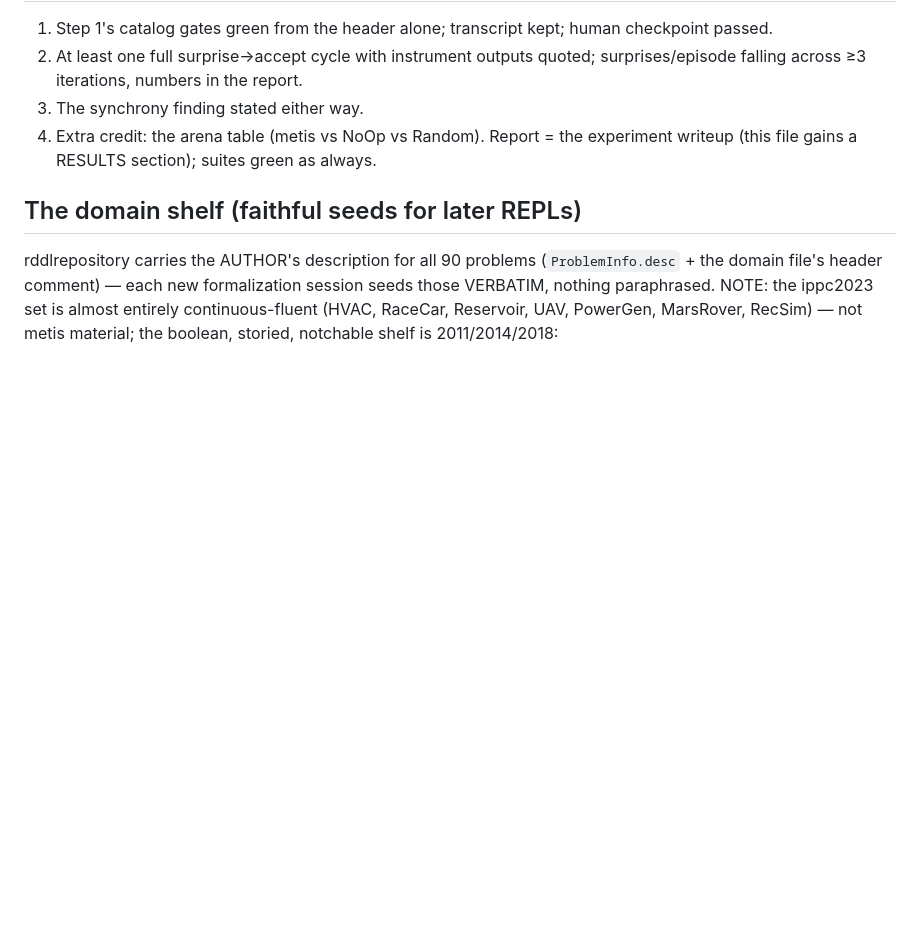
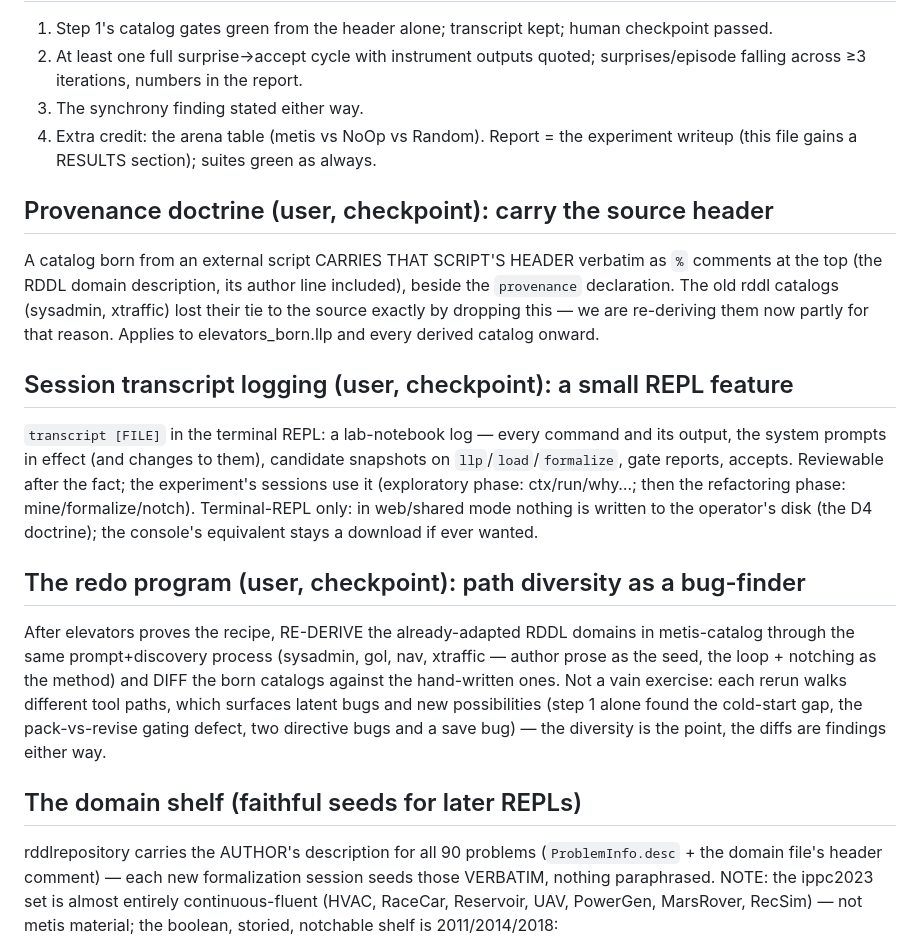
Before and after one commit to metis-lang-dev/metis-loop, a Markdown page: docs/EXPERIMENT-RDDL.md, the part around the change. Drawn GitHub-style; blank space fills up the shorter version.

Commit message:
experiment: checkpoint additions — provenance headers, transcript logging, the redo program
The user's checkpoint verdict (step 2 GO) plus three doctrine
additions: derived .llp files carry the source script's header
verbatim (the old rddl catalogs lost their tie to the source by
dropping it); `transcript [FILE]` as a terminal-REPL lab-notebook
log (commands, outputs, system prompts, candidate snapshots —
web/shared writes nothing to the operator's disk per D4); and the
redo program — re-derive sysadmin/gol/nav/xtraffic from author
prose after elevators, diff born vs hand-written: path diversity as
a bug-finder.

Co-Authored-By: Claude Fable 5 <noreply@anthropic.com>
Claude-Session: https://claude.ai/code/session_01TgUGXyZx7Cqnsmxd9uEMYj

```diff
--- a/docs/EXPERIMENT-RDDL.md
+++ b/docs/EXPERIMENT-RDDL.md
@@ -85,6 +85,39 @@ plan" (pick up, deliver, hover) the narrative check via `narrate`.
 Report = the experiment writeup (this file gains a RESULTS section);
 suites green as always.
 
+## Provenance doctrine (user, checkpoint): carry the source header
+
+A catalog born from an external script CARRIES THAT SCRIPT'S HEADER
+verbatim as `%` comments at the top (the RDDL domain description, its
+author line included), beside the `provenance` declaration. The old
+rddl catalogs (sysadmin, xtraffic) lost their tie to the source
+exactly by dropping this — we are re-deriving them now partly for
+that reason. Applies to elevators_born.llp and every derived catalog
+onward.
+
+## Session transcript logging (user, checkpoint): a small REPL feature
+
+`transcript [FILE]` in the terminal REPL: a lab-notebook log —
+every command and its output, the system prompts in effect (and
+changes to them), candidate snapshots on `llp`/`load`/`formalize`,
+gate reports, accepts. Reviewable after the fact; the experiment's
+sessions use it (exploratory phase: ctx/run/why…; then the
+refactoring phase: mine/formalize/notch). Terminal-REPL only: in
+web/shared mode nothing is written to the operator's disk (the D4
+doctrine); the console's equivalent stays a download if ever wanted.
+
+## The redo program (user, checkpoint): path diversity as a bug-finder
+
+After elevators proves the recipe, RE-DERIVE the already-adapted
+RDDL domains in metis-catalog through the same prompt+discovery
+process (sysadmin, gol, nav, xtraffic — author prose as the seed,
+the loop + notching as the method) and DIFF the born catalogs
+against the hand-written ones. Not a vain exercise: each rerun walks
+different tool paths, which surfaces latent bugs and new
+possibilities (step 1 alone found the cold-start gap, the
+pack-vs-revise gating defect, two directive bugs and a save bug) —
+the diversity is the point, the diffs are findings either way.
+
 ## The domain shelf (faithful seeds for later REPLs)
 
 rddlrepository carries the AUTHOR's description for all 90 problems
```
